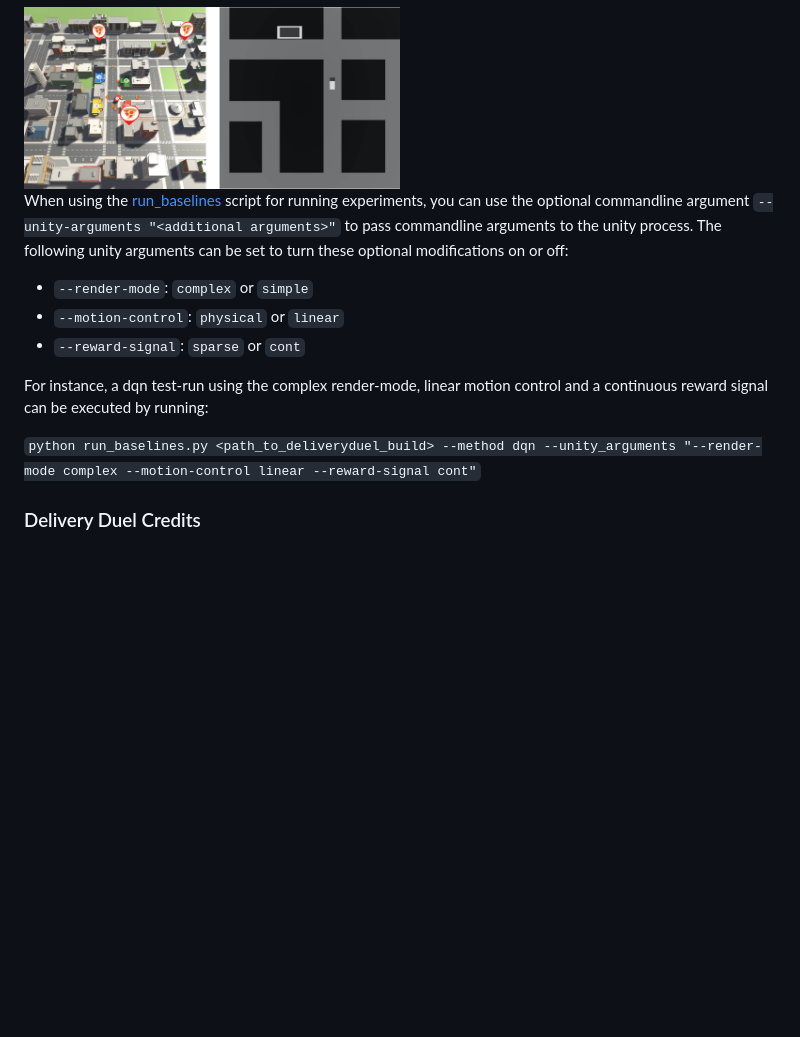
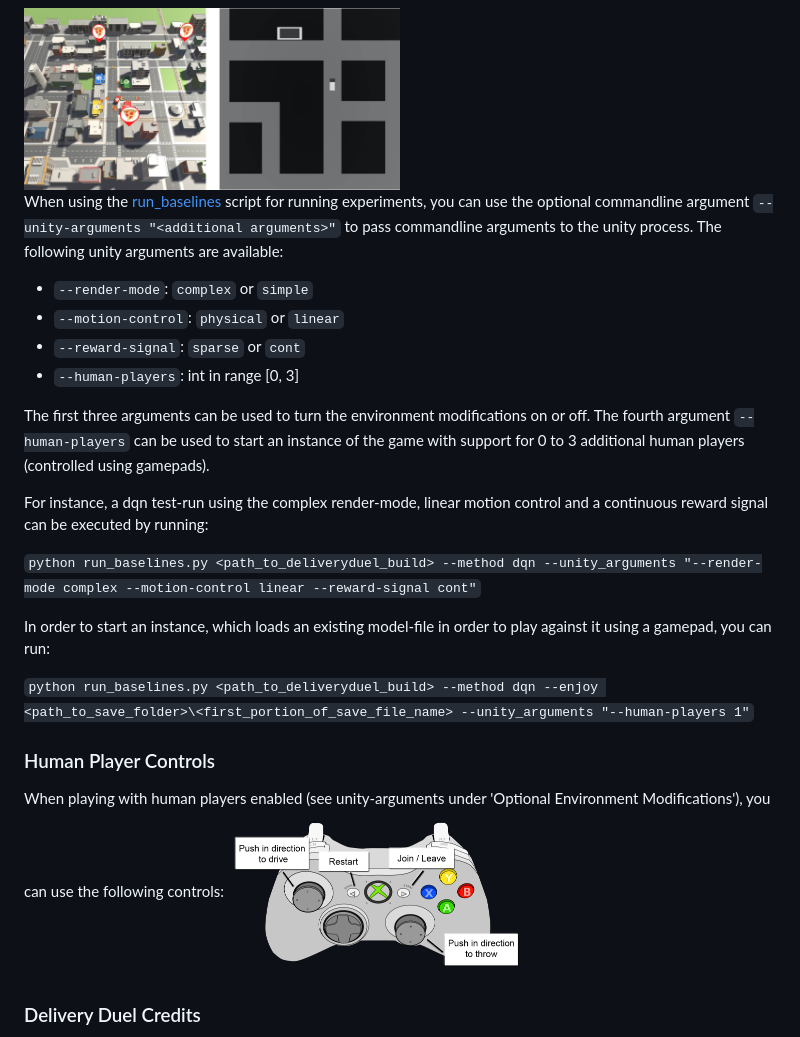
Before and after one commit to ArztSamuel/DRL_DeliveryDuel, a Markdown page: README.md, the part around the change. GitHub-like rendering; pictures changed too: img/Controls.png (added); blank space fills up the shorter version.

Commit message:
Added new version of build for demo with human players.

```diff
--- a/README.md
+++ b/README.md
@@ -24,14 +24,25 @@ These three modifications are often abbreviated as 3D / 2D, Phys / Lin, Non-Cont
 
 <img src="img/RenderComparison.jpg" width="50%">
 
-When using the [run_baselines](frameworks/run/run_baselines.py) script for running experiments, you can use the optional commandline argument `--unity-arguments "<additional arguments>"` to pass commandline arguments to the unity process. The following unity arguments can be set to turn these optional modifications on or off:
+When using the [run_baselines](run/run_baselines.py) script for running experiments, you can use the optional commandline argument `--unity-arguments "<additional arguments>"` to pass commandline arguments to the unity process. The following unity arguments are available:
  - `--render-mode`: `complex` or `simple`
  - `--motion-control`: `physical` or `linear`
  - `--reward-signal`: `sparse` or `cont`
+ - `--human-players`: int in range [0, 3]
+
+The first three arguments can be used to turn the environment modifications on or off. The fourth argument `--human-players` can be used to start an instance of the game with support for 0 to 3 additional human players (controlled using gamepads).
 
 For instance, a dqn test-run using the complex render-mode, linear motion control and a continuous reward signal can be executed by running:
 
 `python run_baselines.py <path_to_deliveryduel_build> --method dqn --unity_arguments "--render-mode complex --motion-control linear --reward-signal cont"`
+
+In order to start an instance, which loads an existing model-file in order to play against it using a gamepad, you can run:
+
+`python run_baselines.py <path_to_deliveryduel_build> --method dqn --enjoy <path_to_save_folder>\<first_portion_of_save_file_name> --unity_arguments "--human-players 1"`
+
+### Human Player Controls
+When playing with human players enabled (see unity-arguments under 'Optional Environment Modifications'), you can use the following controls:
+<img src="img/Controls.png" width="40%">
 
 ### Delivery Duel Credits
 Delivery Duel was developed by Samuel Arzt, Katrin-Anna Zibuschka and Lukas Machegger, who approved to make the game publicly available for scientific purposes.
```
Also changed, not shown: 7 other files.
